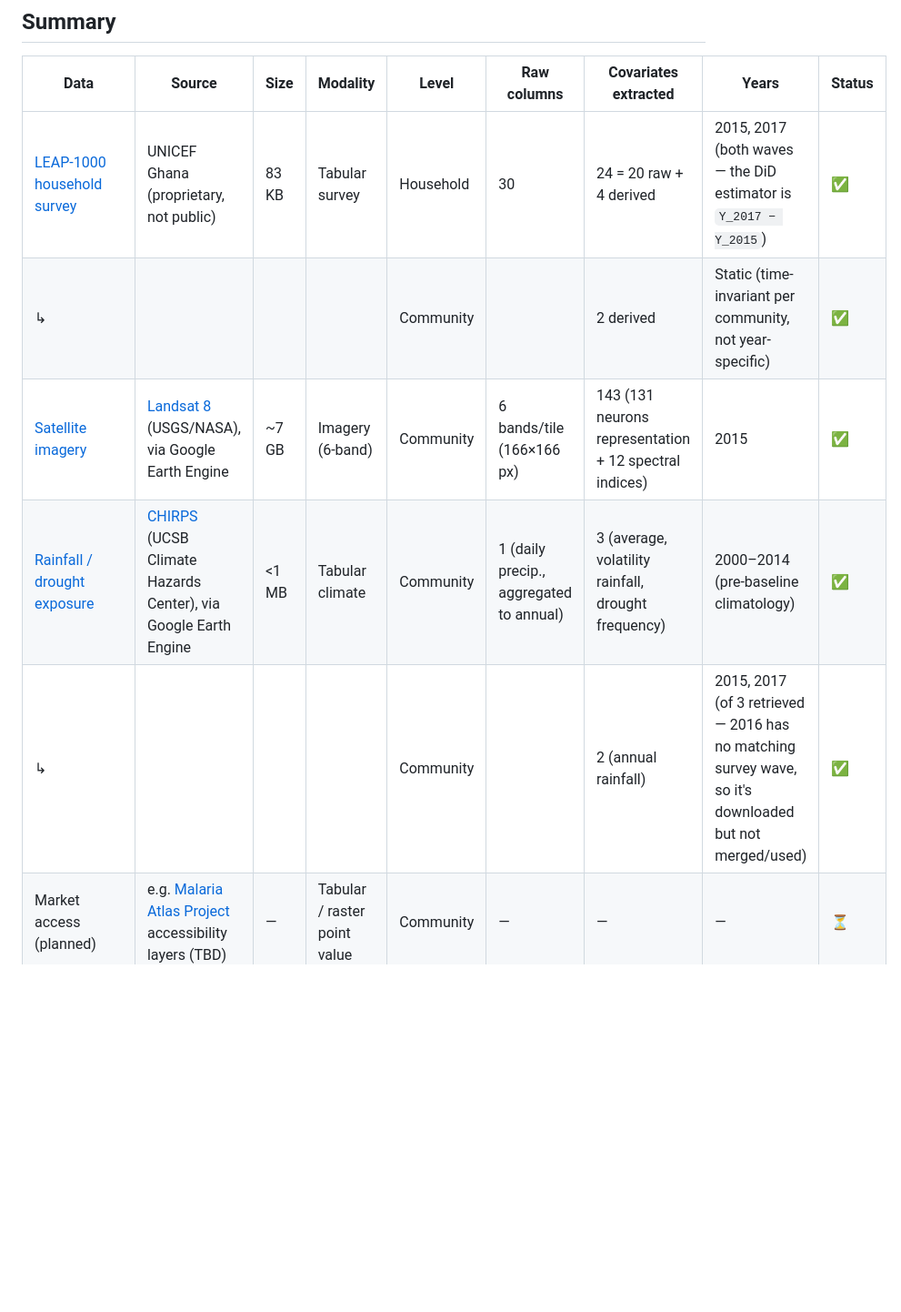
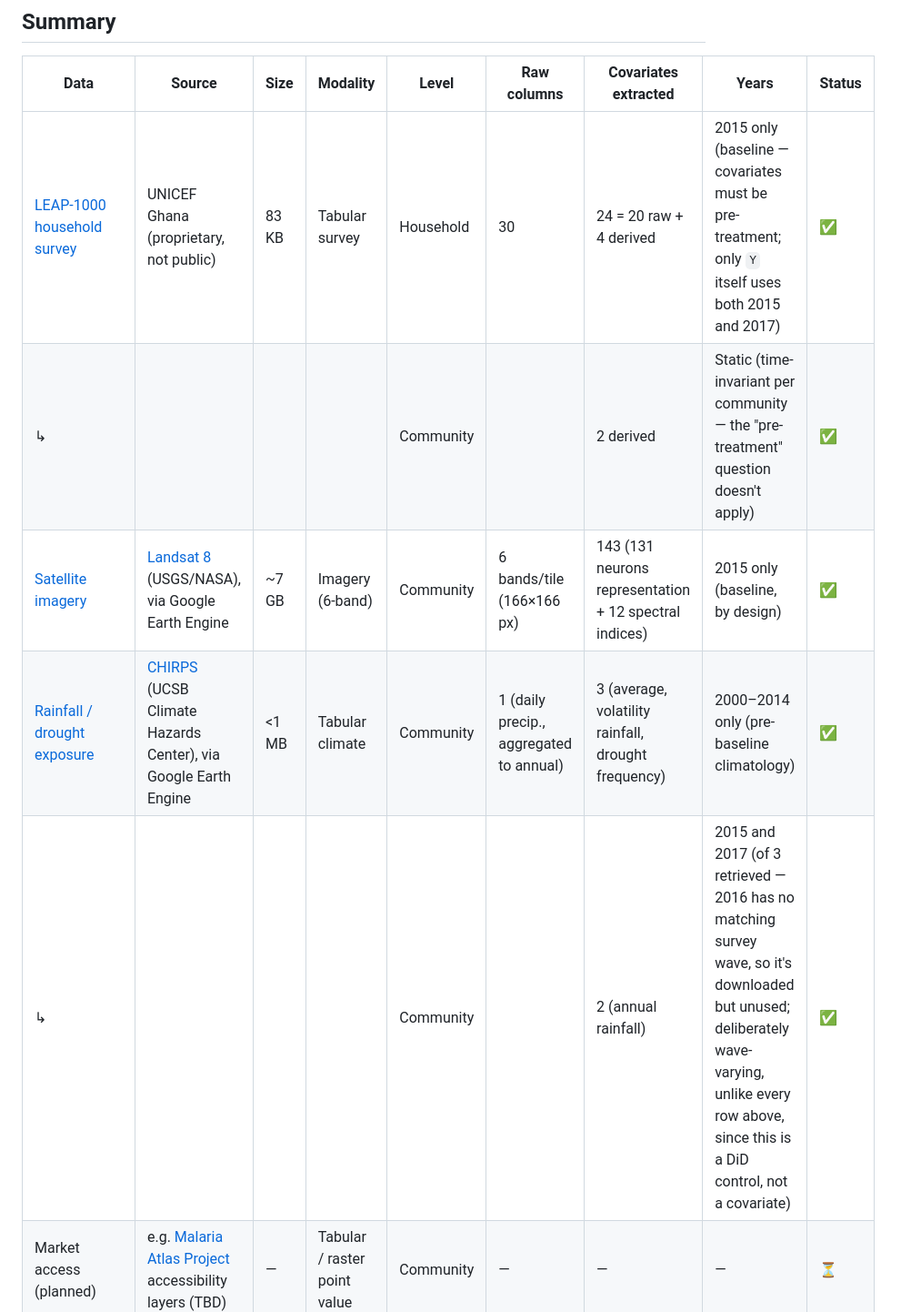
Before and after one commit to riccardocadei/NEXIS, a Markdown page: data/ghana/README.md, the part around one of its changes. Shown at 91% size. Rendered like a GitHub page; blank space fills up the shorter version.

Commit message:
docs(ghana): make baseline-only covariate discipline explicit in summary
Confirmed in code (balance_tests, interpret.py:758, interaction_regression.py
all subset to df0/wave==0) that W and Z covariates are baseline-2015-only
everywhere, never endline -- deliberately, since a cash transfer can
plausibly change things like business/livestock ownership by 2017, and
using endline values as covariates or effect modifiers would condition
on something partly caused by treatment. Only Y and the rainfall
DiD-control row are allowed to vary by wave/year; make that rule explicit
in the Years column and a new summary paragraph instead of leaving it
implicit in the code.

Co-Authored-By: Claude Sonnet 5 <noreply@anthropic.com>

```diff
--- a/data/ghana/README.md
+++ b/data/ghana/README.md
@@ -6,11 +6,11 @@ Tracks every dataset used by `src/apps/ghana/`, where it comes from, and its sta
 
 | Data | Source | Size | Modality | Level | Raw columns | Covariates extracted | Years | Status |
 |---|---|---|---|---|---|---|---|---|
-| [LEAP-1000 household survey](#leap-1000-household-survey-core-restricted) | UNICEF Ghana (proprietary, not public) | 83 KB | Tabular survey | Household | 30 | 24 = 20 raw + 4 derived | 2015, 2017 (both waves — the DiD estimator is `Y_2017 − Y_2015`) | ✅ |
-| ↳ | | | | Community | | 2 derived | Static (time-invariant per community, not year-specific) | ✅ |
-| [Satellite imagery](#satellite-imagery-landsat-8-via-google-earth-engine) | [Landsat 8](https://developers.google.com/earth-engine/datasets/catalog/LANDSAT_LC08_C02_T1_L2) (USGS/NASA), via Google Earth Engine | ~7 GB | Imagery (6-band) | Community | 6 bands/tile (166×166 px) | 143 (131 neurons representation + 12 spectral indices) | 2015 | ✅ |
-| [Rainfall / drought exposure](#rainfall--drought-exposure-chirps-via-google-earth-engine) | [CHIRPS](https://developers.google.com/earth-engine/datasets/catalog/UCSB-CHG_CHIRPS_DAILY) (UCSB Climate Hazards Center), via Google Earth Engine | <1 MB | Tabular climate | Community | 1 (daily precip., aggregated to annual) | 3 (average, volatility rainfall, drought frequency) | 2000–2014 (pre-baseline climatology) | ✅ |
-| ↳ | | | | Community | | 2 (annual rainfall) | 2015, 2017 (of 3 retrieved — 2016 has no matching survey wave, so it's downloaded but not merged/used) | ✅ |
+| [LEAP-1000 household survey](#leap-1000-household-survey-core-restricted) | UNICEF Ghana (proprietary, not public) | 83 KB | Tabular survey | Household | 30 | 24 = 20 raw + 4 derived | 2015 only (baseline — covariates must be pre-treatment; only `Y` itself uses both 2015 and 2017) | ✅ |
+| ↳ | | | | Community | | 2 derived | Static (time-invariant per community — the "pre-treatment" question doesn't apply) | ✅ |
+| [Satellite imagery](#satellite-imagery-landsat-8-via-google-earth-engine) | [Landsat 8](https://developers.google.com/earth-engine/datasets/catalog/LANDSAT_LC08_C02_T1_L2) (USGS/NASA), via Google Earth Engine | ~7 GB | Imagery (6-band) | Community | 6 bands/tile (166×166 px) | 143 (131 neurons representation + 12 spectral indices) | 2015 only (baseline, by design) | ✅ |
+| [Rainfall / drought exposure](#rainfall--drought-exposure-chirps-via-google-earth-engine) | [CHIRPS](https://developers.google.com/earth-engine/datasets/catalog/UCSB-CHG_CHIRPS_DAILY) (UCSB Climate Hazards Center), via Google Earth Engine | <1 MB | Tabular climate | Community | 1 (daily precip., aggregated to annual) | 3 (average, volatility rainfall, drought frequency) | 2000–2014 only (pre-baseline climatology) | ✅ |
+| ↳ | | | | Community | | 2 (annual rainfall) | 2015 and 2017 (of 3 retrieved — 2016 has no matching survey wave, so it's downloaded but unused; deliberately wave-varying, unlike every row above, since this is a DiD control, not a covariate) | ✅ |
 | Market access (planned) | e.g. [Malaria Atlas Project](https://malariaatlas.org/) accessibility layers (TBD) | — | Tabular / raster point value | Community | — | — | — | ⏳ |
 | EM-DAT / ACLED events (planned) | [EM-DAT](https://www.emdat.be/) / [ACLED](https://acleddata.com/) (TBD) | — | Tabular event records | Community or district (TBD) | — | — | — | ⏳ |
 | OpenCellID mobile coverage (planned) | [OpenCellID](https://www.opencellid.org/) | — | Tabular / raster point value | Community | — | — | — | ⏳ |
```
Also changed, not shown: other parts of data/ghana/README.md (+3 -1 lines).
